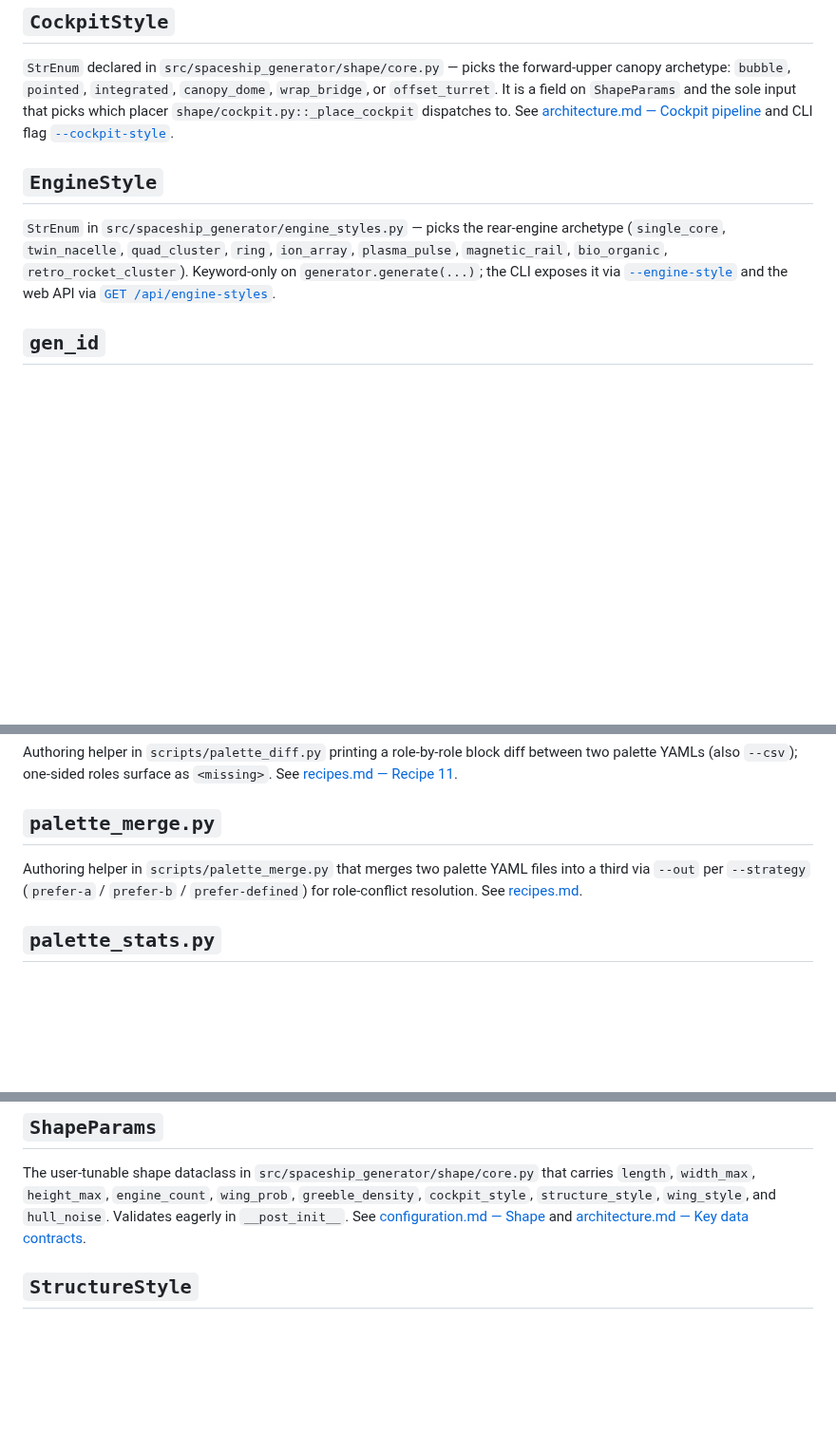
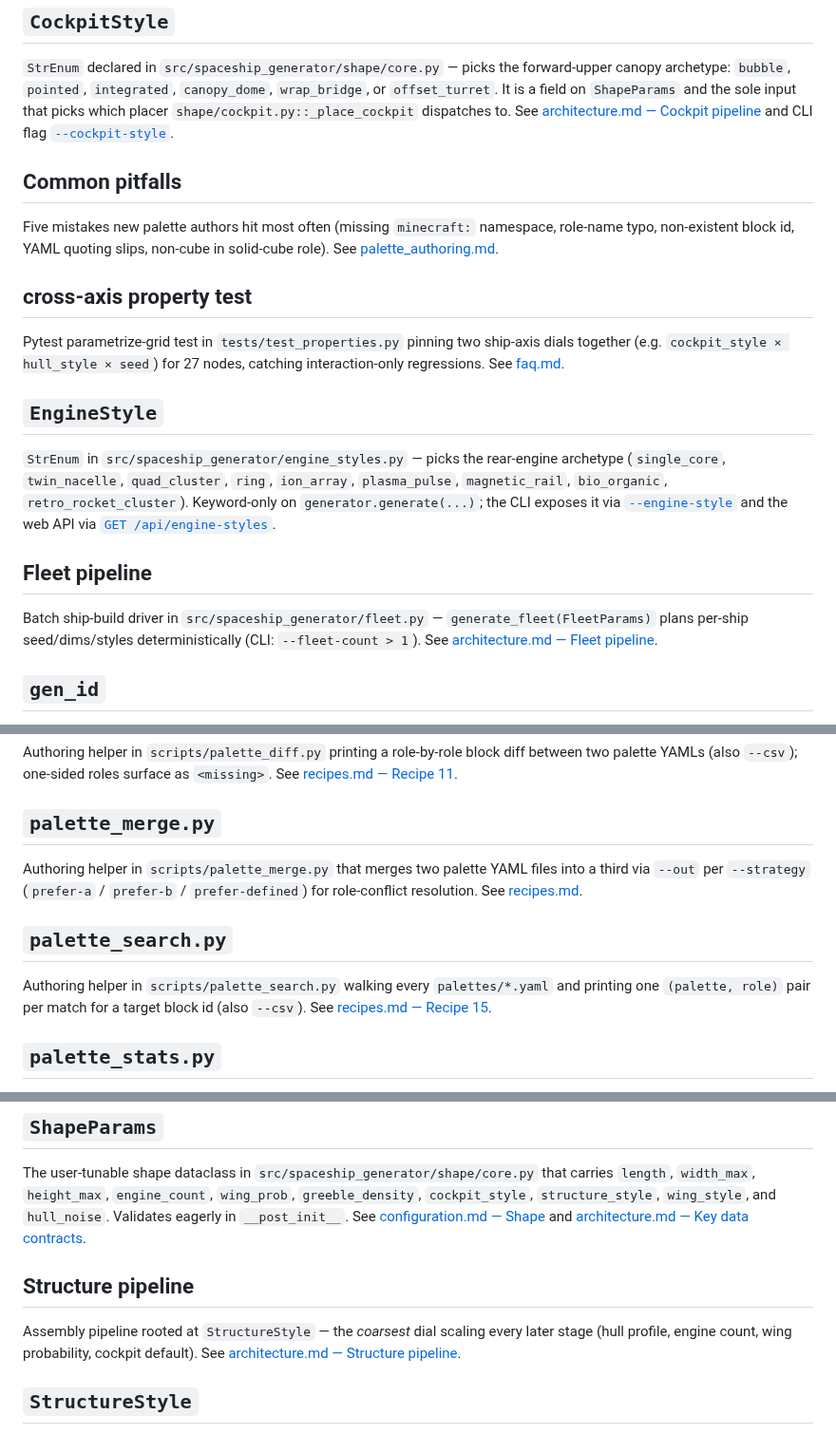
Before and after one commit to KazooKat/Spaceship-Generator, a Markdown page: docs/glossary.md, 3 parts joined by grey strips. Shown at 95% size. Rendered like a GitHub page; blank space fills up the shorter version.

Commit message:
docs(glossary): extend with palette_search, structure-pipeline, common-pitfalls, cross-axis-test, fleet-pipeline entries (feat-docs-glossary-extension-2)

```diff
--- a/docs/glossary.md
+++ b/docs/glossary.md
@@ -41,6 +41,18 @@ forward-upper canopy archetype: `bubble`, `pointed`, `integrated`,
 [architecture.md — Cockpit pipeline](architecture.md#cockpit-pipeline)
 and CLI flag [`--cockpit-style`](cli.md#shape-parameters).
 
+## Common pitfalls
+
+Five mistakes new palette authors hit most often (missing `minecraft:`
+namespace, role-name typo, non-existent block id, YAML quoting slips,
+non-cube in solid-cube role). See [palette_authoring.md](palette_authoring.md#common-pitfalls).
+
+## cross-axis property test
+
+Pytest parametrize-grid test in `tests/test_properties.py` pinning two
+ship-axis dials together (e.g. `cockpit_style × hull_style × seed`) for
+27 nodes, catching interaction-only regressions. See [faq.md](faq.md#why-do-cross-axis-property-tests-exist-alongside-single-axis-ones).
+
 ## `EngineStyle`
 
 `StrEnum` in `src/spaceship_generator/engine_styles.py` — picks the
@@ -49,6 +61,12 @@ rear-engine archetype (`single_core`, `twin_nacelle`, `quad_cluster`,
 `retro_rocket_cluster`). Keyword-only on `generator.generate(...)`; the
 CLI exposes it via [`--engine-style`](cli.md#shape-parameters) and the
 web API via [`GET /api/engine-styles`](web_ui.md#json-api-api).
+
+## Fleet pipeline
+
+Batch ship-build driver in `src/spaceship_generator/fleet.py` —
+`generate_fleet(FleetParams)` plans per-ship seed/dims/styles
+deterministically (CLI: `--fleet-count > 1`). See [architecture.md — Fleet pipeline](architecture.md#fleet-pipeline).
 
 ## `gen_id`
 
@@ -102,6 +120,12 @@ YAML files into a third via `--out` per `--strategy` (`prefer-a` /
 `prefer-b` / `prefer-defined`) for role-conflict resolution. See
 [recipes.md](recipes.md).
 
+## `palette_search.py`
+
+Authoring helper in `scripts/palette_search.py` walking every
+`palettes/*.yaml` and printing one `(palette, role)` pair per match for
+a target block id (also `--csv`). See [recipes.md — Recipe 15](recipes.md#recipe-15--find-every-palette-referencing-a-minecraft-block-id).
+
 ## `palette_stats.py`
 
 Authoring helper in `scripts/palette_stats.py` printing cross-corpus
@@ -139,6 +163,12 @@ The user-tunable shape dataclass in
 [configuration.md — Shape](configuration.md#shape) and
 [architecture.md — Key data contracts](architecture.md#key-data-contracts).
 
+## Structure pipeline
+
+Assembly pipeline rooted at `StructureStyle` — the *coarsest* dial
+scaling every later stage (hull profile, engine count, wing probability,
+cockpit default). See [architecture.md — Structure pipeline](architecture.md#structure-pipeline).
+
 ## `StructureStyle`
 
 `StrEnum` in `src/spaceship_generator/structure_styles.py` — the
```
Also changed, not shown: docs/CHANGELOG.md (+1 -0 lines).
